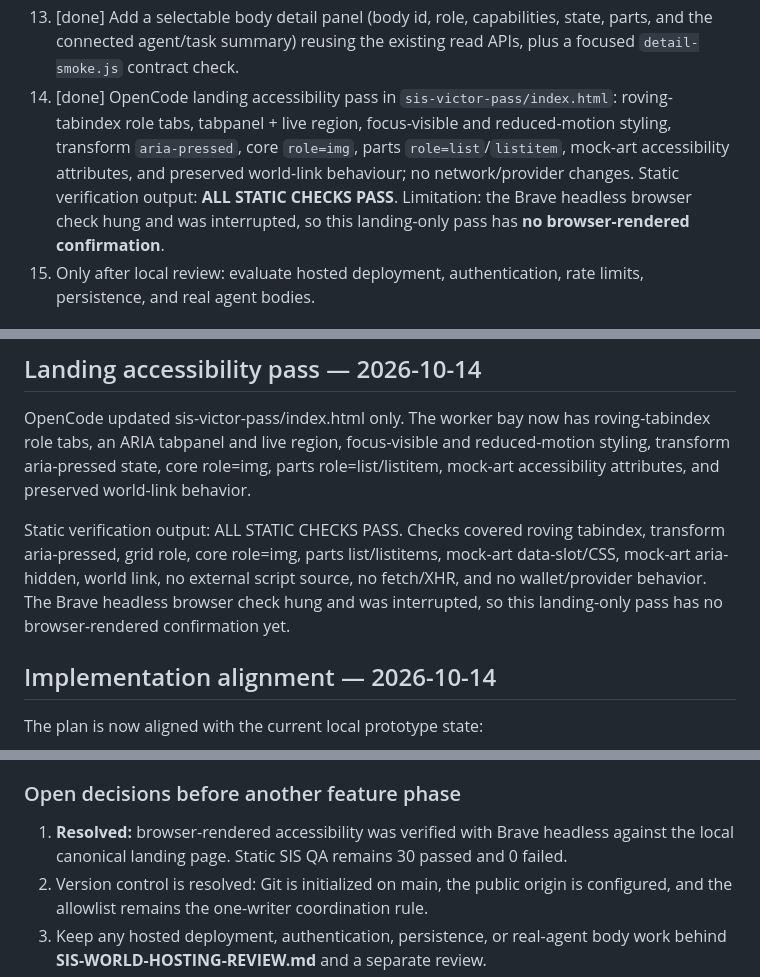
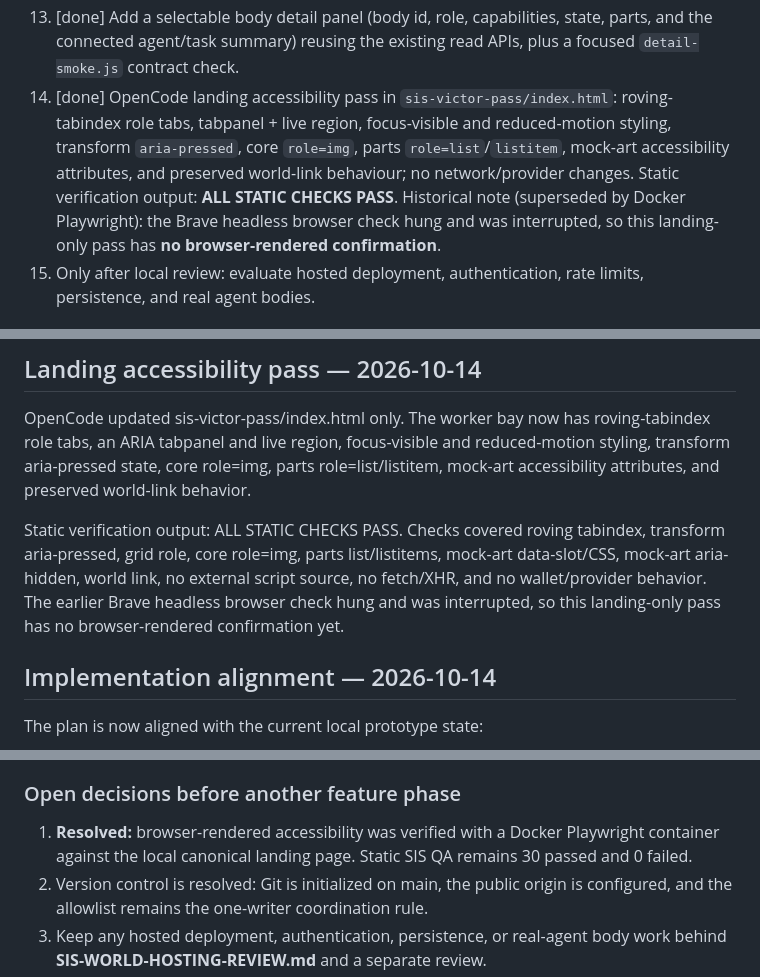
Before and after one commit to Spamman10p/super-intelligent-slave, a Markdown page: SIS-AGENT-WORLD-BUILD-PLAN.md, 3 parts joined by grey strips. GitHub-like rendering.

Commit message:
Clarify containerized browser verification

```diff
--- a/SIS-AGENT-WORLD-BUILD-PLAN.md
+++ b/SIS-AGENT-WORLD-BUILD-PLAN.md
@@ -87,7 +87,7 @@ The Mac verification currently covers:
 11. [done] Add a dependency-free JSON-lines provider-wrapper example for local Hermes/OpenCode/Codex-style clients; keep provider calls and credentials outside the browser.
 12. [done] Document the hosted-deployment boundary and go/no-go requirements in SIS-WORLD-HOSTING-REVIEW.md.
 13. [done] Add a selectable body detail panel (body id, role, capabilities, state, parts, and the connected agent/task summary) reusing the existing read APIs, plus a focused `detail-smoke.js` contract check.
-14. [done] OpenCode landing accessibility pass in `sis-victor-pass/index.html`: roving-tabindex role tabs, tabpanel + live region, focus-visible and reduced-motion styling, transform `aria-pressed`, core `role=img`, parts `role=list`/`listitem`, mock-art accessibility attributes, and preserved world-link behaviour; no network/provider changes. Static verification output: **ALL STATIC CHECKS PASS**. Limitation: the Brave headless browser check hung and was interrupted, so this landing-only pass has **no browser-rendered confirmation**.
+14. [done] OpenCode landing accessibility pass in `sis-victor-pass/index.html`: roving-tabindex role tabs, tabpanel + live region, focus-visible and reduced-motion styling, transform `aria-pressed`, core `role=img`, parts `role=list`/`listitem`, mock-art accessibility attributes, and preserved world-link behaviour; no network/provider changes. Static verification output: **ALL STATIC CHECKS PASS**. Historical note (superseded by Docker Playwright): the Brave headless browser check hung and was interrupted, so this landing-only pass has **no browser-rendered confirmation**.
 15. Only after local review: evaluate hosted deployment, authentication, rate limits, persistence, and real agent bodies.
 
 ## Local commands
@@ -104,7 +104,7 @@ The local landing and agent-world prototype passed browser, adapter, provider-wr
 
 OpenCode updated sis-victor-pass/index.html only. The worker bay now has roving-tabindex role tabs, an ARIA tabpanel and live region, focus-visible and reduced-motion styling, transform aria-pressed state, core role=img, parts role=list/listitem, mock-art accessibility attributes, and preserved world-link behavior.
 
-Static verification output: ALL STATIC CHECKS PASS. Checks covered roving tabindex, transform aria-pressed, grid role, core role=img, parts list/listitems, mock-art data-slot/CSS, mock-art aria-hidden, world link, no external script source, no fetch/XHR, and no wallet/provider behavior. The Brave headless browser check hung and was interrupted, so this landing-only pass has no browser-rendered confirmation yet.
+Static verification output: ALL STATIC CHECKS PASS. Checks covered roving tabindex, transform aria-pressed, grid role, core role=img, parts list/listitems, mock-art data-slot/CSS, mock-art aria-hidden, world link, no external script source, no fetch/XHR, and no wallet/provider behavior. The earlier Brave headless browser check hung and was interrupted, so this landing-only pass has no browser-rendered confirmation yet.
 
 ## Implementation alignment — 2026-10-14
 
@@ -125,7 +125,7 @@ T1 (surface/body map), T2 (QA script), and T3 (single-source world data) are com
 
 ### Open decisions before another feature phase
 
-1. **Resolved:** browser-rendered accessibility was verified with Brave headless against the local canonical landing page. Static SIS QA remains 30 passed and 0 failed.
+1. **Resolved:** browser-rendered accessibility was verified with a Docker Playwright container against the local canonical landing page. Static SIS QA remains 30 passed and 0 failed.
 2. Version control is resolved: Git is initialized on main, the public origin is configured, and the allowlist remains the one-writer coordination rule.
 3. Keep any hosted deployment, authentication, persistence, or real-agent body work behind **SIS-WORLD-HOSTING-REVIEW.md** and a separate review.
 
```
Also changed, not shown: other parts of SIS-AGENT-WORLD-BUILD-PLAN.md (+1 -1 lines), SIS-MAC-HANDOFF-2026-10-14.md (+3 -3 lines).
